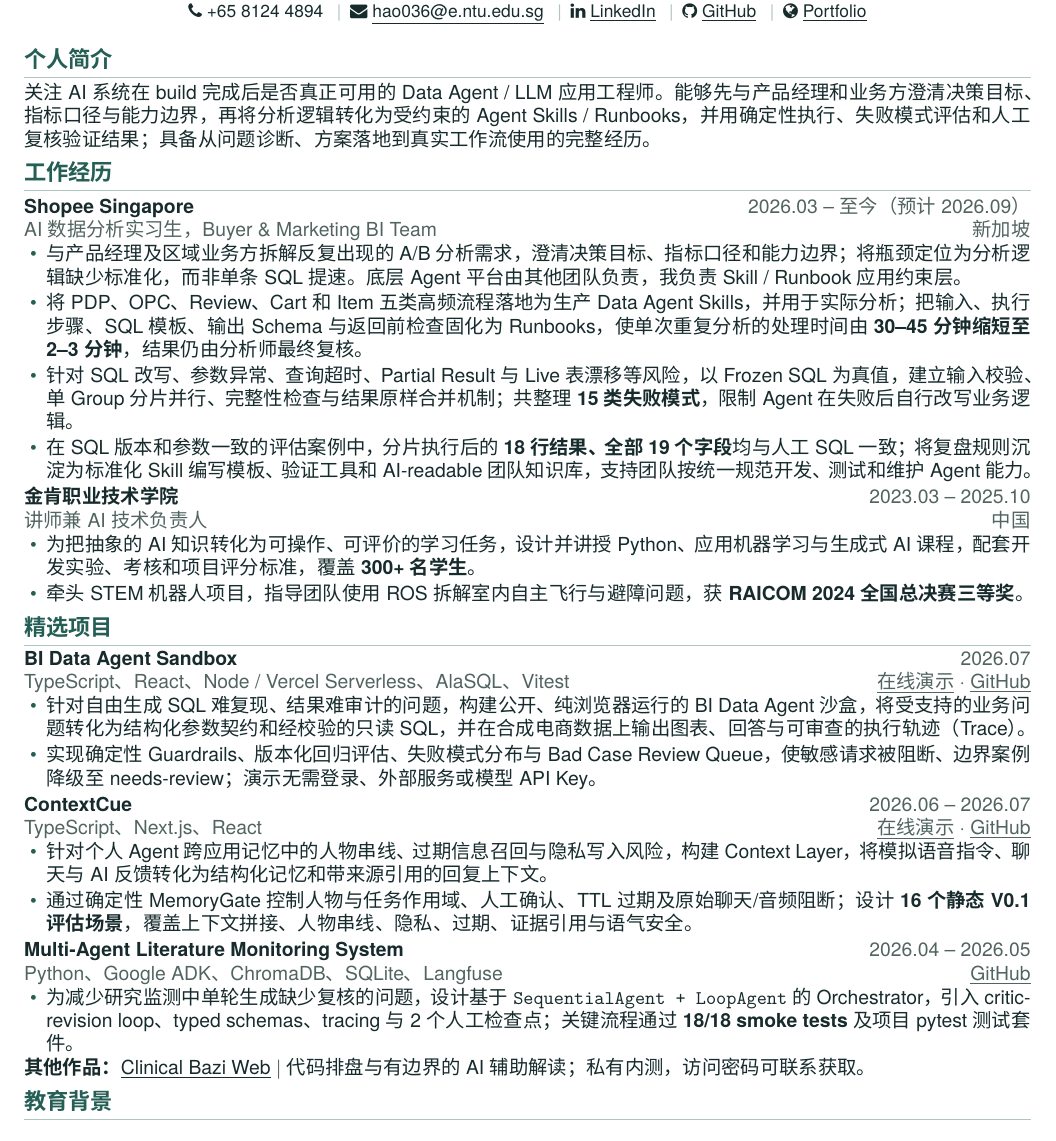
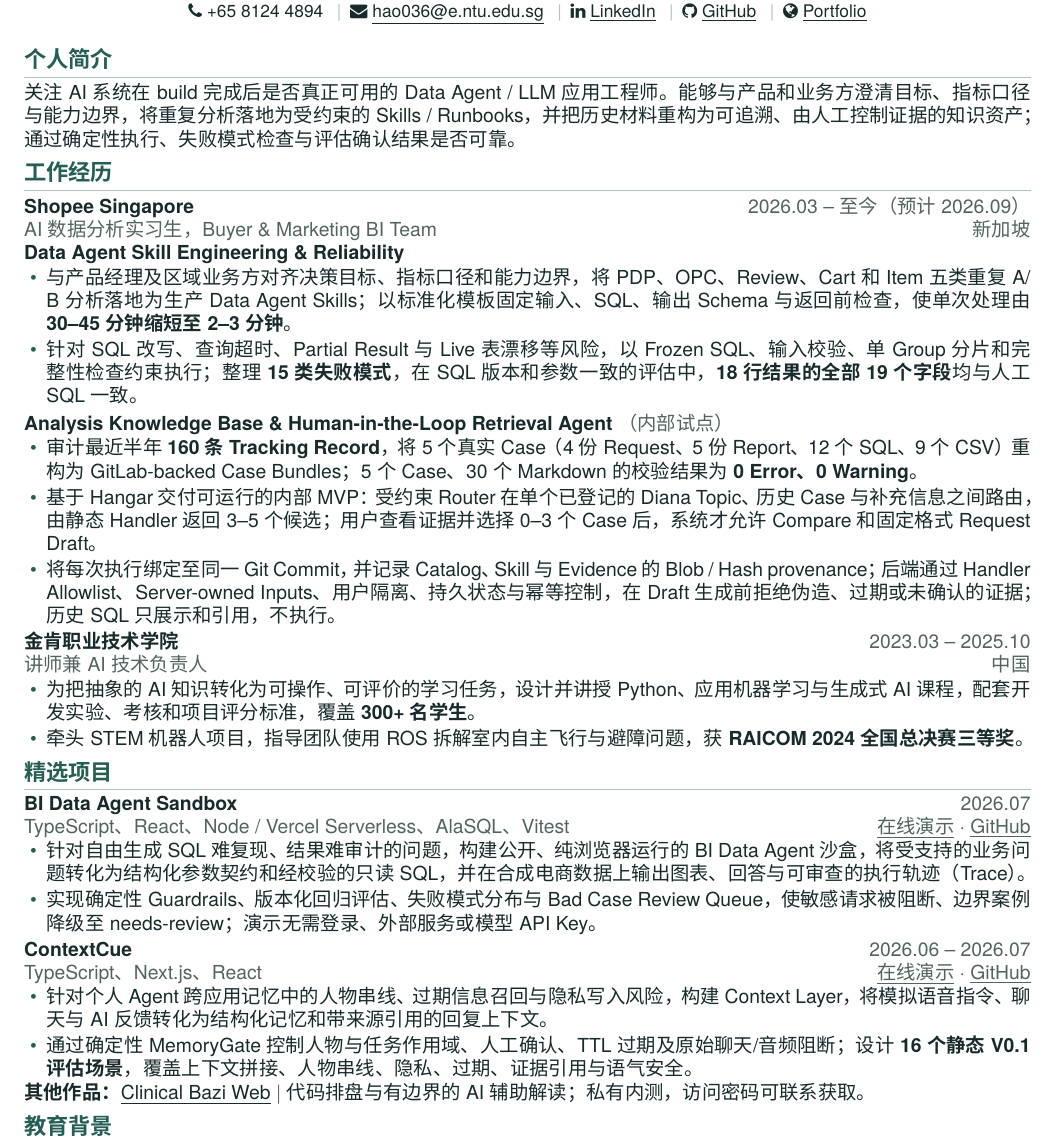
Before and after one commit to HaoPan036/HaoPan036.github.io, a LaTeX CV (cv/Hao-Pan-CV-zh.tex): part of the page, cut so that both start at the same text. Compiled offline with XeLaTeX; a missing font is replaced by an installed copy or a similar font.

Commit message:
Add Shopee case reuse agent to bilingual CVs

```diff
--- a/cv/Hao-Pan-CV-zh.tex
+++ b/cv/Hao-Pan-CV-zh.tex
@@ -91,6 +91,10 @@
   \textbf{#1}\hspace{0.45em}#2\par
 }
 
+\newcommand{\roleProject}[1]{%
+  \vspace{1pt}{\bfseries #1}\par\vspace{-1pt}
+}
+
 \newcommand{\contactsep}{\enspace{\color{rule}\textbar}\enspace}
 
 \begin{document}
@@ -115,7 +119,7 @@
 \vspace{-4pt}
 
 \section{个人简介}
-关注 AI 系统在 build 完成后是否真正可用的 Data Agent / LLM 应用工程师。能够先与产品经理和业务方澄清决策目标、指标口径与能力边界，再将分析逻辑转化为受约束的 Agent Skills / Runbooks，并用确定性执行、失败模式评估和人工复核验证结果；具备从问题诊断、方案落地到真实工作流使用的完整经历。
+关注 AI 系统在 build 完成后是否真正可用的 Data Agent / LLM 应用工程师。能够与产品和业务方澄清目标、指标口径与能力边界，将重复分析落地为受约束的 Skills / Runbooks，并把历史材料重构为可追溯、由人工控制证据的知识资产；通过确定性执行、失败模式检查与评估确认结果是否可靠。
 
 \section{工作经历}
 \resumeEntry
@@ -123,11 +127,16 @@
   {2026.03 -- 至今（预计 2026.09）}
   {AI 数据分析实习生，Buyer \& Marketing BI Team}
   {新加坡}
+\roleProject{Data Agent Skill Engineering \& Reliability}
 \begin{itemize}
-  \item 与产品经理及区域业务方拆解反复出现的 A/B 分析需求，澄清决策目标、指标口径和能力边界；将瓶颈定位为分析逻辑缺少标准化，而非单条 SQL 提速。底层 Agent 平台由其他团队负责，我负责 Skill / Runbook 应用约束层。
-  \item 将 PDP、OPC、Review、Cart 和 Item 五类高频流程落地为生产 Data Agent Skills，并用于实际分析；把输入、执行步骤、SQL 模板、输出 Schema 与返回前检查固化为 Runbooks，使单次重复分析的处理时间由 \textbf{30--45 分钟缩短至 2--3 分钟}，结果仍由分析师最终复核。
-  \item 针对 SQL 改写、参数异常、查询超时、Partial Result 与 Live 表漂移等风险，以 Frozen SQL 为真值，建立输入校验、单 Group 分片并行、完整性检查与结果原样合并机制；共整理 \textbf{15 类失败模式}，限制 Agent 在失败后自行改写业务逻辑。
-  \item 在 SQL 版本和参数一致的评估案例中，分片执行后的 \textbf{18 行结果、全部 19 个字段}均与人工 SQL 一致；将复盘规则沉淀为标准化 Skill 编写模板、验证工具和 AI-readable 团队知识库，支持团队按统一规范开发、测试和维护 Agent 能力。
+  \item 与产品经理及区域业务方对齐决策目标、指标口径和能力边界，将 PDP、OPC、Review、Cart 和 Item 五类重复 A/B 分析落地为生产 Data Agent Skills；以标准化模板固定输入、SQL、输出 Schema 与返回前检查，使单次处理由 \textbf{30--45 分钟缩短至 2--3 分钟}。
+  \item 针对 SQL 改写、查询超时、Partial Result 与 Live 表漂移等风险，以 Frozen SQL、输入校验、单 Group 分片和完整性检查约束执行；整理 \textbf{15 类失败模式}，在 SQL 版本和参数一致的评估中，\textbf{18 行结果的全部 19 个字段}均与人工 SQL 一致。
+\end{itemize}
+\roleProject{Analysis Knowledge Base \& Human-in-the-Loop Retrieval Agent {\normalfont\color{muted}（内部试点）}}
+\begin{itemize}
+  \item 审计最近半年 \textbf{160 条 Tracking Record}，将 5 个真实 Case（4 份 Request、5 份 Report、12 个 SQL、9 个 CSV）重构为 GitLab-backed Case Bundles；5 个 Case、30 个 Markdown 的校验结果为 \textbf{0 Error、0 Warning}。
+  \item 基于 Hangar 交付可运行的内部 MVP：受约束 Router 在单个已登记的 Diana Topic、历史 Case 与补充信息之间路由，由静态 Handler 返回 3--5 个候选；用户查看证据并选择 0--3 个 Case 后，系统才允许 Compare 和固定格式 Request Draft。
+  \item 将每次执行绑定至同一 Git Commit，并记录 Catalog、Skill 与 Evidence 的 Blob / Hash provenance；后端通过 Handler Allowlist、Server-owned Inputs、用户隔离、持久状态与幂等控制，在 Draft 生成前拒绝伪造、过期或未确认的证据；历史 SQL 只展示和引用，不执行。
 \end{itemize}
 
 \resumeEntry
@@ -161,14 +170,6 @@
   \item 通过确定性 MemoryGate 控制人物与任务作用域、人工确认、TTL 过期及原始聊天/音频阻断；设计 \textbf{16 个静态 V0.1 评估场景}，覆盖上下文拼接、人物串线、隐私、过期、证据引用与语气安全。
 \end{itemize}
 
-\resumeProject
-  {Multi-Agent Literature Monitoring System}
-  {2026.04 -- 2026.05}
-  {Python、Google ADK、ChromaDB、SQLite、Langfuse}
-  {\href{https://github.com/HaoPan036/CA6123-frontier-lit-agent}{\underline{GitHub}}}
-\begin{itemize}
-  \item 为减少研究监测中单轮生成缺少复核的问题，设计基于 \texttt{SequentialAgent + LoopAgent} 的 Orchestrator，引入 critic-revision loop、typed schemas、tracing 与 2 个人工检查点；关键流程通过 \textbf{18/18 smoke tests} 及项目 pytest 测试套件。
-\end{itemize}
 \vspace{-1pt}
 \textbf{其他作品：}\href{https://clinical-bazi-web.vercel.app/}{\underline{Clinical Bazi Web}} $|$ 代码排盘与有边界的 AI 辅助解读；私有内测，访问密码可联系获取。
 
```
Also changed, not shown: cv/Hao-Pan-CV.tex (+15 -11 lines).
